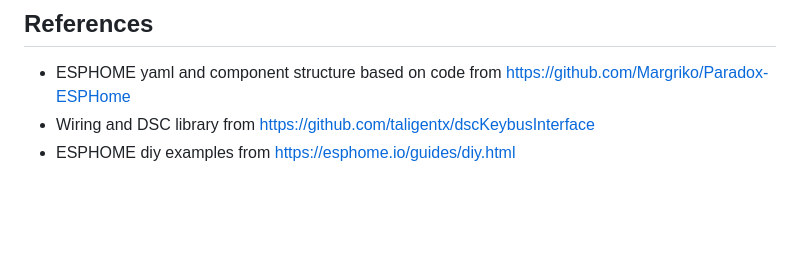
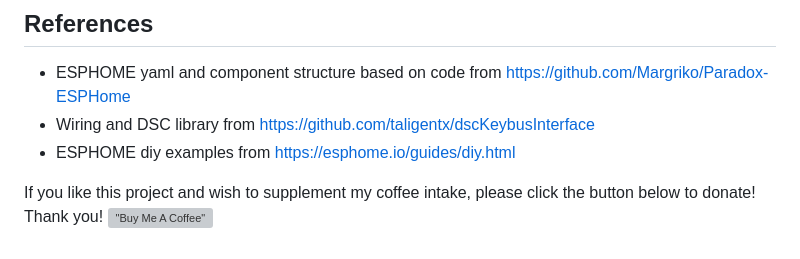
Before and after one commit to Dilbert66/esphome-dsckeybus, a Markdown page: README.md, the part around the change. Rendered like a GitHub page; blank space fills up the shorter version; grey boxes are pictures that could not be loaded.

```diff
--- a/README.md
+++ b/README.md
@@ -354,3 +354,6 @@ In order to make OTA updates with an ESP8266, the connection switch in frontend
 * ESPHOME yaml and component structure based on code from https://github.com/Margriko/Paradox-ESPHome
 * Wiring and DSC library from https://github.com/taligentx/dscKeybusInterface
 * ESPHOME diy examples from https://esphome.io/guides/diy.html
+
+If you like this project and wish to supplement my coffee intake, please click the button below to donate! Thank you!
+[!["Buy Me A Coffee"](https://www.buymeacoffee.com/assets/img/custom_images/orange_img.png)](https://www.buymeacoffee.com/Dilbert66)
```
